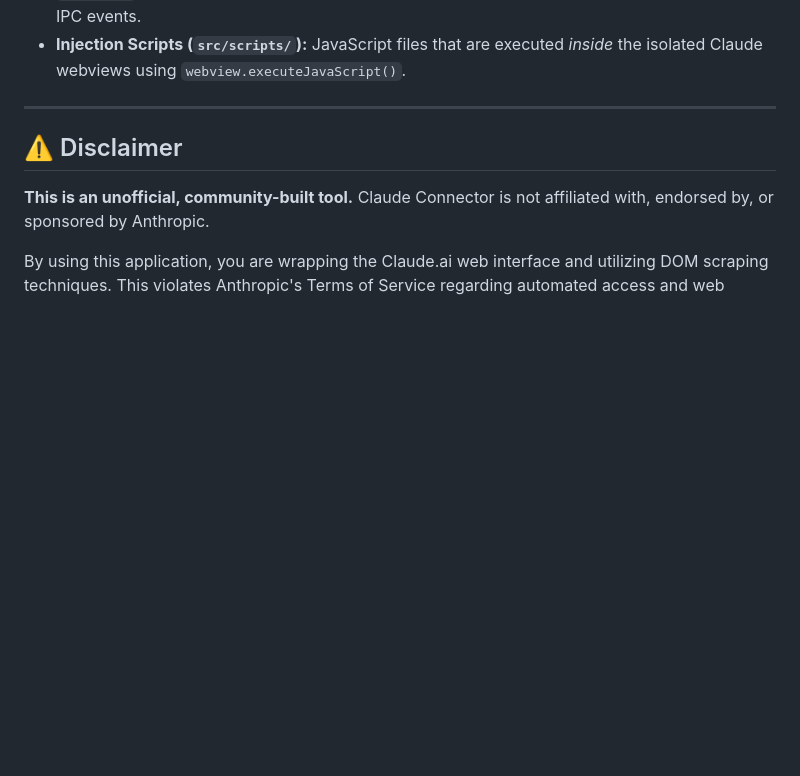
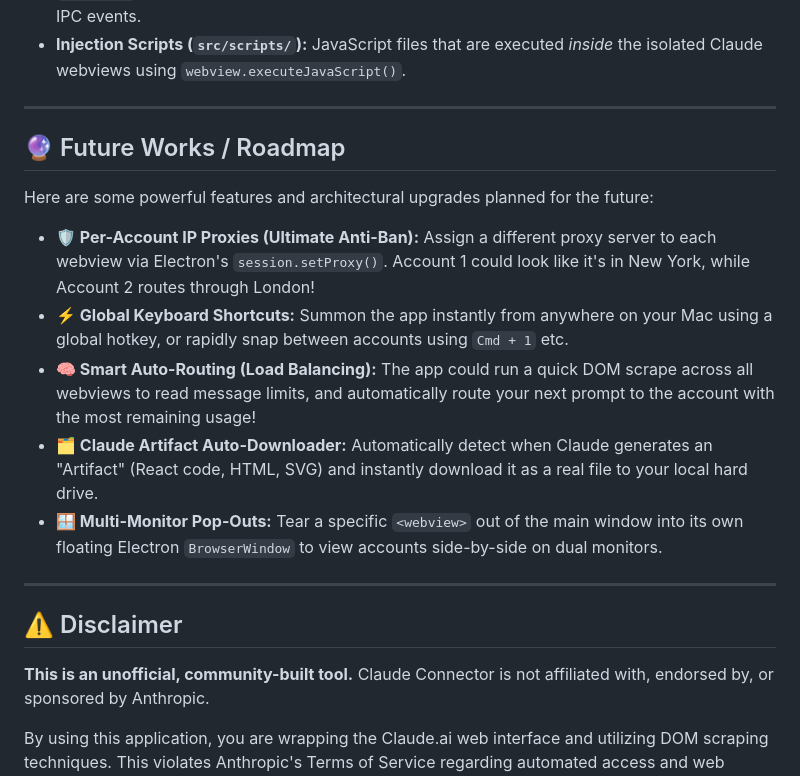
Before and after one commit to yoneshmurugan/Claude-connector, a Markdown page: README.md, the part around one of its changes. Rendered like a GitHub page; blank space fills up the shorter version.

```diff
--- a/README.md
+++ b/README.md
@@ -121,6 +116,18 @@ graph TD
 * **Main Process (`src/main/`):** Manages the Electron lifecycle, window creation, native file system access for the Context Vault, and intercepting/spoofing HTTP headers.
 * **Renderer Process (`src/renderer/`):** Manages the frontend UI. It dynamically spawns `<webview>` tags and handles the logic for switching tabs, updating the Vault UI, and triggering IPC events.
 * **Injection Scripts (`src/scripts/`):** JavaScript files that are executed *inside* the isolated Claude webviews using `webview.executeJavaScript()`.
+
+---
+
+## 🔮 Future Works / Roadmap
+
+Here are some powerful features and architectural upgrades planned for the future:
+
+* **🛡️ Per-Account IP Proxies (Ultimate Anti-Ban):** Assign a different proxy server to each webview via Electron's `session.setProxy()`. Account 1 could look like it's in New York, while Account 2 routes through London!
+* **⚡ Global Keyboard Shortcuts:** Summon the app instantly from anywhere on your Mac using a global hotkey, or rapidly snap between accounts using `Cmd + 1` etc.
+* **🧠 Smart Auto-Routing (Load Balancing):** The app could run a quick DOM scrape across all webviews to read message limits, and automatically route your next prompt to the account with the most remaining usage!
+* **🗂️ Claude Artifact Auto-Downloader:** Automatically detect when Claude generates an "Artifact" (React code, HTML, SVG) and instantly download it as a real file to your local hard drive.
+* **🪟 Multi-Monitor Pop-Outs:** Tear a specific `<webview>` out of the main window into its own floating Electron `BrowserWindow` to view accounts side-by-side on dual monitors.
 
 ---
 
```
Also changed, not shown: other parts of README.md (+21 -26 lines).
